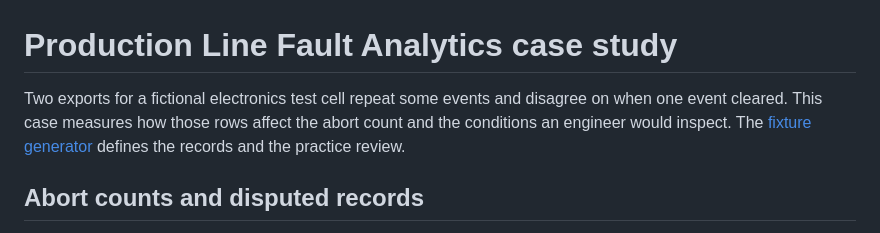
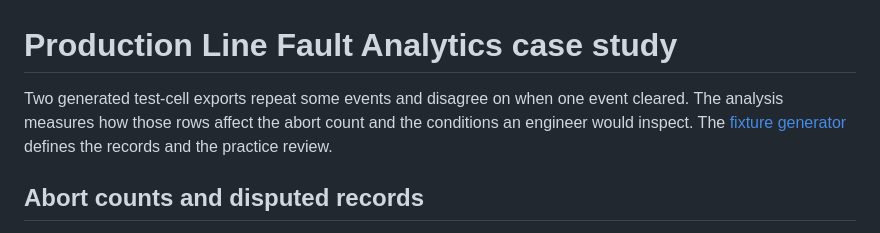
Before and after one commit to stefan-mcf/production-line-fault-analytics, a Markdown page: docs/case-study.md, the part around the change. GitHub-like rendering.

```diff
--- a/docs/case-study.md
+++ b/docs/case-study.md
@@ -1,6 +1,6 @@
 # Production Line Fault Analytics case study
 
-Two exports for a fictional electronics test cell repeat some events and disagree on when one event cleared. This case measures how those rows affect the abort count and the conditions an engineer would inspect. The [fixture generator](../scripts/generate_fixture.py) defines the records and the practice review.
+Two generated test-cell exports repeat some events and disagree on when one event cleared. The analysis measures how those rows affect the abort count and the conditions an engineer would inspect. The [fixture generator](../scripts/generate_fixture.py) defines the records and the practice review.
 
 ## Abort counts and disputed records
 
```
Also changed, not shown: README.md (+6 -6 lines), assets/fault-investigation.png, 1 other file.
